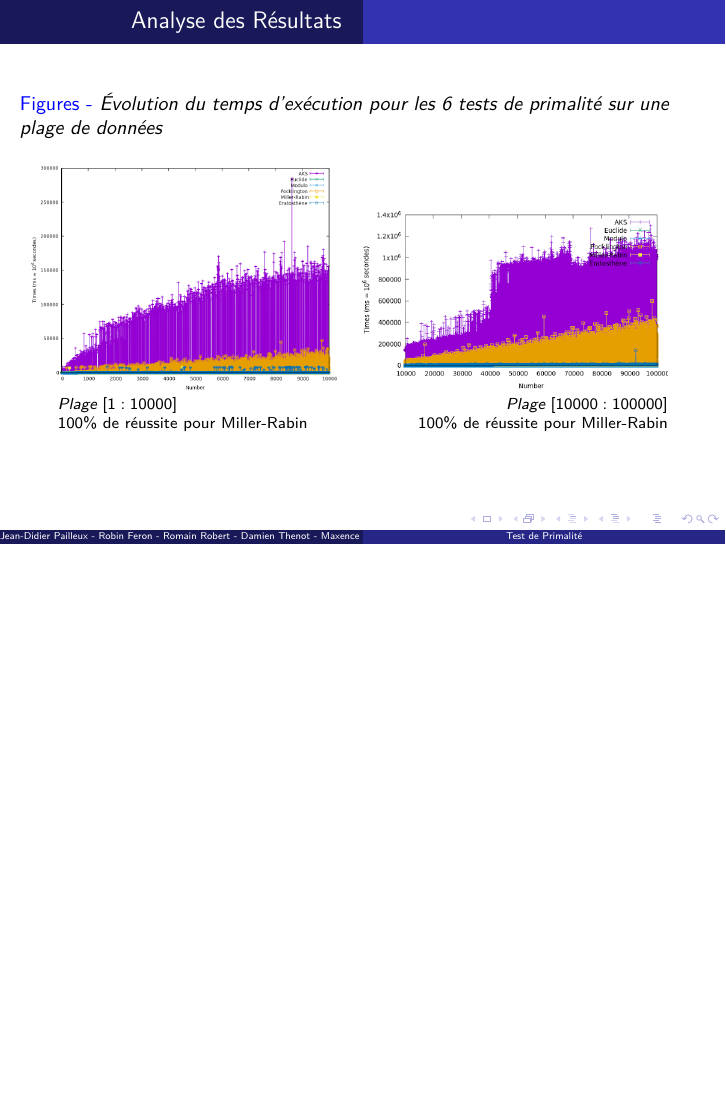
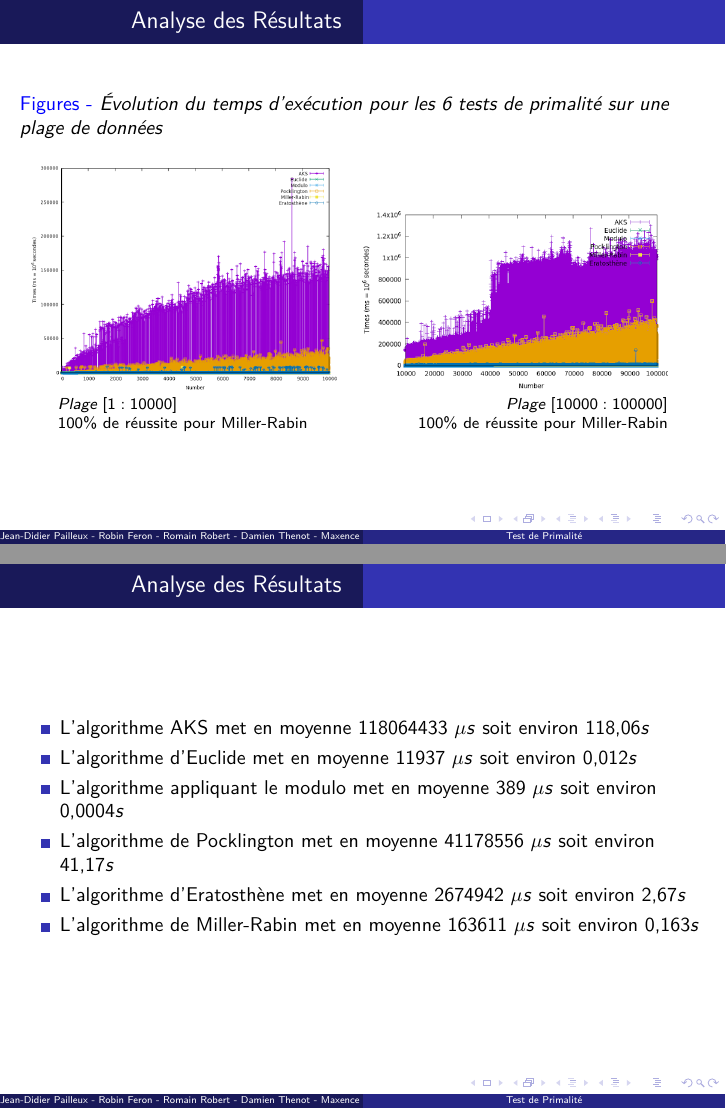
Before and after one commit to CHPS-M1-PRIME-NUMBERS/Prime_numbers, LaTeX slides (docs/Soutenance/Soutenance.tex): page 18 of 23 before the commit and pages 17 and 18 of 23 after it, the two joined at a grey line, the shorter picture padded with empty space. Compiled offline with pdfLaTeX.

Commit message:
Slides fini

```diff
--- a/docs/Soutenance/Soutenance.tex
+++ b/docs/Soutenance/Soutenance.tex
@@ -154,6 +146,17 @@
 		 100\% de réussite pour Miller-Rabin &  100\% de réussite pour Miller-Rabin\\
 	\end{longtable}
 		\end{frame}
+
+	\begin{frame}
+\begin{itemize}
+	\item L'algorithme AKS met en moyenne 118064433 $\mu s$ soit environ 118,06$s$
+	\item L'algorithme d'Euclide met en moyenne 11937 $\mu s$ soit environ 0,012$s$
+	\item L'algorithme appliquant le modulo met en moyenne 389 $\mu s$ soit environ 0,0004$s$
+	\item L'algorithme de Pocklington met en moyenne 41178556 $\mu s$ soit environ 41,17$s$
+	\item L'algorithme d'Eratosthène met en moyenne 2674942 $\mu s$ soit environ 2,67$s$
+	\item L'algorithme de Miller-Rabin met en moyenne 163611 $\mu s$ soit environ 0,163$s$
+\end{itemize}
+	\end{frame}
 
 	\section{Bilan Technique}
 		\begin{frame}
```
Also changed, not shown: docs/Soutenance/Soutenance.pdf, docs/Soutenance/Soutenance.tex (8 more changed lines), 1 other file.
